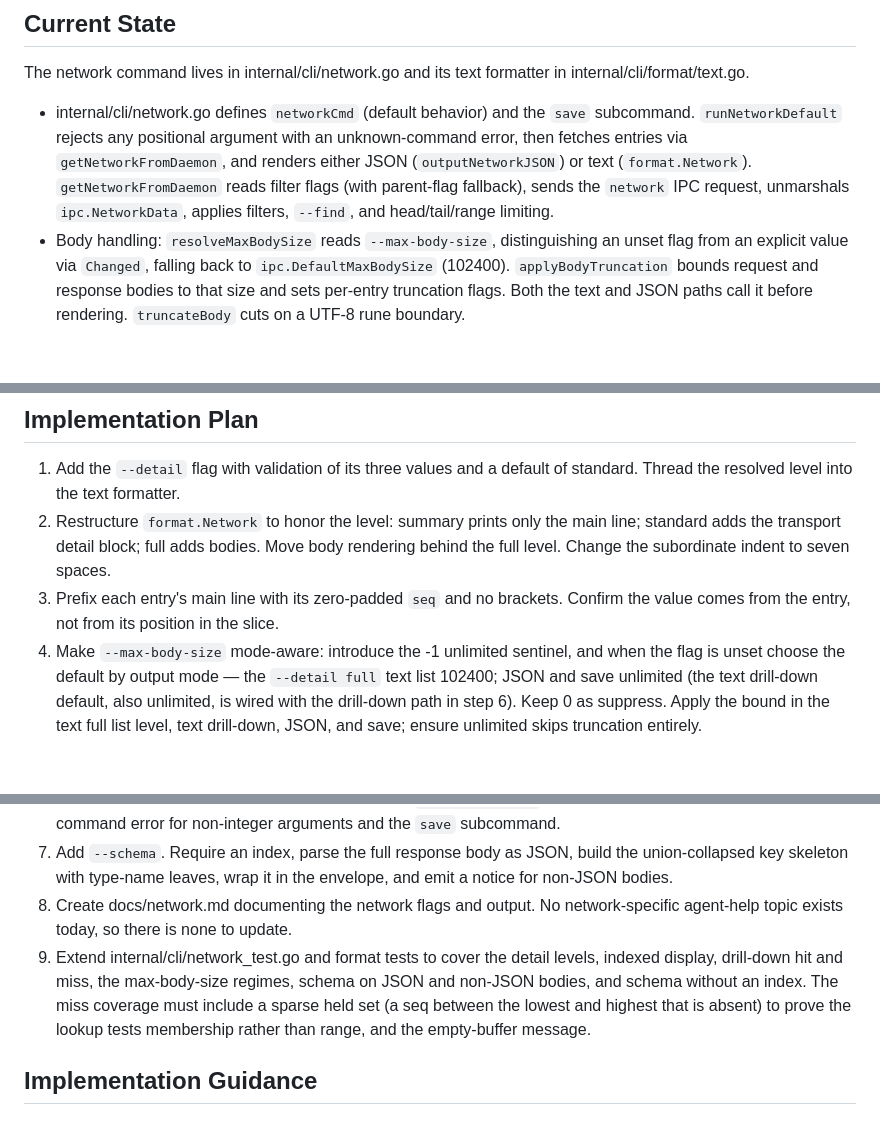
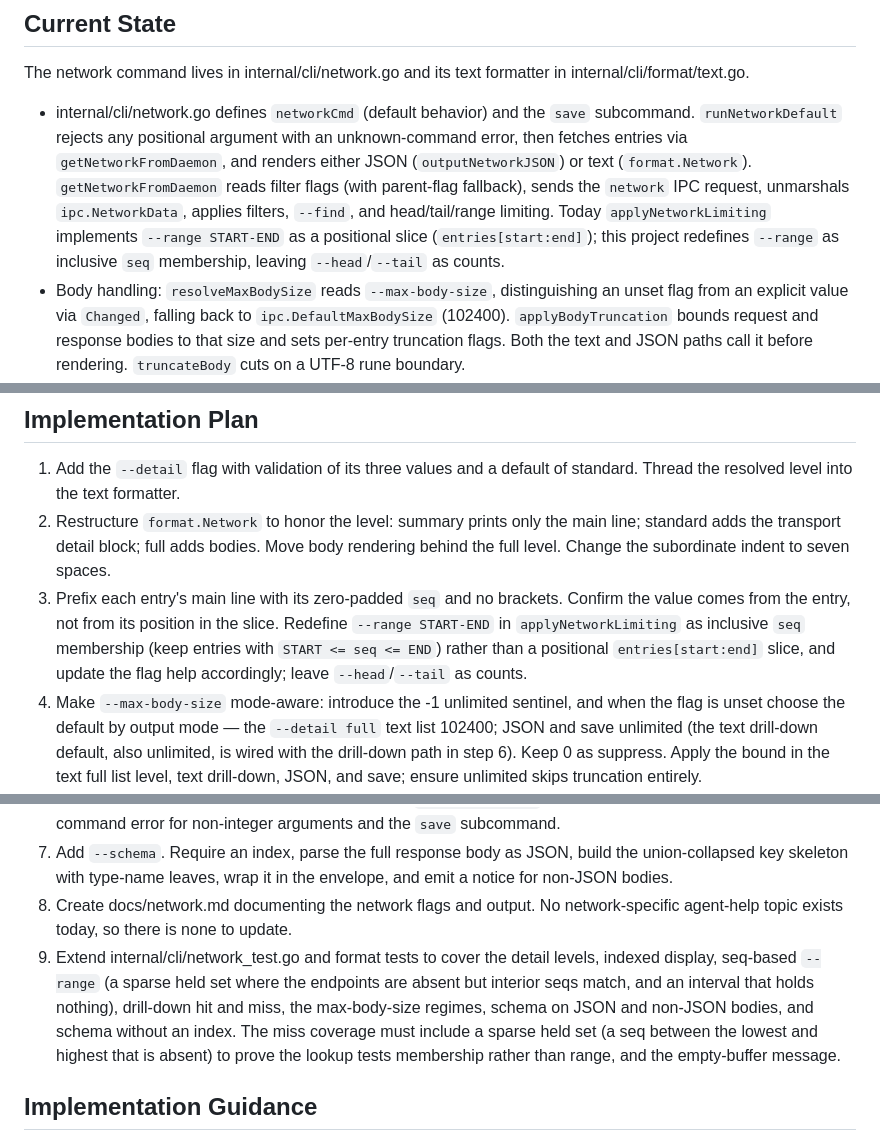
Before and after one commit to grantcarthew/webctl, a Markdown page: 05-network-output-redesign.md, 3 parts joined by grey strips. Drawn GitHub-style; blank space fills up the shorter version.

```diff
--- a/05-network-output-redesign.md
+++ b/05-network-output-redesign.md
@@ -33,7 +34,7 @@ Assumes 02-remove-redundant-raw-flag.md has already removed `--raw` from the net
 
 The network command lives in internal/cli/network.go and its text formatter in internal/cli/format/text.go.
 
-- internal/cli/network.go defines `networkCmd` (default behavior) and the `save` subcommand. `runNetworkDefault` rejects any positional argument with an unknown-command error, then fetches entries via `getNetworkFromDaemon`, and renders either JSON (`outputNetworkJSON`) or text (`format.Network`). `getNetworkFromDaemon` reads filter flags (with parent-flag fallback), sends the `network` IPC request, unmarshals `ipc.NetworkData`, applies filters, `--find`, and head/tail/range limiting.
+- internal/cli/network.go defines `networkCmd` (default behavior) and the `save` subcommand. `runNetworkDefault` rejects any positional argument with an unknown-command error, then fetches entries via `getNetworkFromDaemon`, and renders either JSON (`outputNetworkJSON`) or text (`format.Network`). `getNetworkFromDaemon` reads filter flags (with parent-flag fallback), sends the `network` IPC request, unmarshals `ipc.NetworkData`, applies filters, `--find`, and head/tail/range limiting. Today `applyNetworkLimiting` implements `--range START-END` as a positional slice (`entries[start:end]`); this project redefines `--range` as inclusive `seq` membership, leaving `--head`/`--tail` as counts.
 - Body handling: `resolveMaxBodySize` reads `--max-body-size`, distinguishing an unset flag from an explicit value via `Changed`, falling back to `ipc.DefaultMaxBodySize` (102400). `applyBodyTruncation` bounds request and response bodies to that size and sets per-entry truncation flags. Both the text and JSON paths call it before rendering. `truncateBody` cuts on a UTF-8 rune boundary.
 - internal/cli/format/text.go `Network` renders each entry: a main line (method, URL, status, duration, type, size, cache token), then subordinate lines from `printNetworkRemote`, `printNetworkTiming`, `printNetworkInitiator`, the request side (`printNetworkRequestSide`: optional headers then request body), and the response side (optional response headers then response body or a saved-binary path). Bodies are printed already bounded; a trailing marker flags truncation. Subordinate lines are indented two spaces today.
 - Filter and output flags on `networkCmd` (persistent, inherited by `save`): `--find/-f`, `--type`, `--method`, `--status`, `--url`, `--mime`, `--min-duration`, `--min-size`, `--failed`, `--headers`, `--max-body-size`, `--head`, `--tail`, `--range`. `--head/--tail/--range` are mutually exclusive. The `--raw` flag is removed by project 02 before this work.
@@ -75,13 +77,13 @@ The default text output is dominated by response bodies. On a content-heavy page
 
 1. Add the `--detail` flag with validation of its three values and a default of standard. Thread the resolved level into the text formatter.
 2. Restructure `format.Network` to honor the level: summary prints only the main line; standard adds the transport detail block; full adds bodies. Move body rendering behind the full level. Change the subordinate indent to seven spaces.
-3. Prefix each entry's main line with its zero-padded `seq` and no brackets. Confirm the value comes from the entry, not from its position in the slice.
+3. Prefix each entry's main line with its zero-padded `seq` and no brackets. Confirm the value comes from the entry, not from its position in the slice. Redefine `--range START-END` in `applyNetworkLimiting` as inclusive `seq` membership (keep entries with `START <= seq <= END`) rather than a positional `entries[start:end]` slice, and update the flag help accordingly; leave `--head`/`--tail` as counts.
 4. Make `--max-body-size` mode-aware: introduce the -1 unlimited sentinel, and when the flag is unset choose the default by output mode — the `--detail full` text list 102400; JSON and save unlimited (the text drill-down default, also unlimited, is wired with the drill-down path in step 6). Keep 0 as suppress. Apply the bound in the text full list level, text drill-down, JSON, and save; ensure unlimited skips truncation entirely.
 5. Make JSON output return complete, untruncated entries by default while still honoring an explicit `--max-body-size`.
 6. Accept an optional bare-integer positional argument on the default command for drill-down. On an integer, fetch the active session's full unfiltered set (bypassing the CLI filter flags and head/tail/range limiting), locate the entry whose `seq` equals `n` by exact membership, and render it with bodies in text or as a single-entry envelope in JSON; on a miss, error with the lowest and highest held seq as orientation (or the empty-buffer message), directing the reader to re-list. Do not treat `lowest <= n <= highest` as present — the held seqs may be sparse, so test membership rather than range. Text drill-down renders its bodies unbounded when `--max-body-size` is unset, so the payload view is complete; an explicit `--max-body-size` still caps it. Preserve the unknown-command error for non-integer arguments and the `save` subcommand.
 7. Add `--schema`. Require an index, parse the full response body as JSON, build the union-collapsed key skeleton with type-name leaves, wrap it in the envelope, and emit a notice for non-JSON bodies.
 8. Create docs/network.md documenting the network flags and output. No network-specific agent-help topic exists today, so there is none to update.
-9. Extend internal/cli/network_test.go and format tests to cover the detail levels, indexed display, drill-down hit and miss, the max-body-size regimes, schema on JSON and non-JSON bodies, and schema without an index. The miss coverage must include a sparse held set (a seq between the lowest and highest that is absent) to prove the lookup tests membership rather than range, and the empty-buffer message.
+9. Extend internal/cli/network_test.go and format tests to cover the detail levels, indexed display, seq-based `--range` (a sparse held set where the endpoints are absent but interior seqs match, and an interval that holds nothing), drill-down hit and miss, the max-body-size regimes, schema on JSON and non-JSON bodies, and schema without an index. The miss coverage must include a sparse held set (a seq between the lowest and highest that is absent) to prove the lookup tests membership rather than range, and the empty-buffer message.
 
 ## Implementation Guidance
 
```
Also changed, not shown: other parts of 05-network-output-redesign.md (+7 -4 lines).
